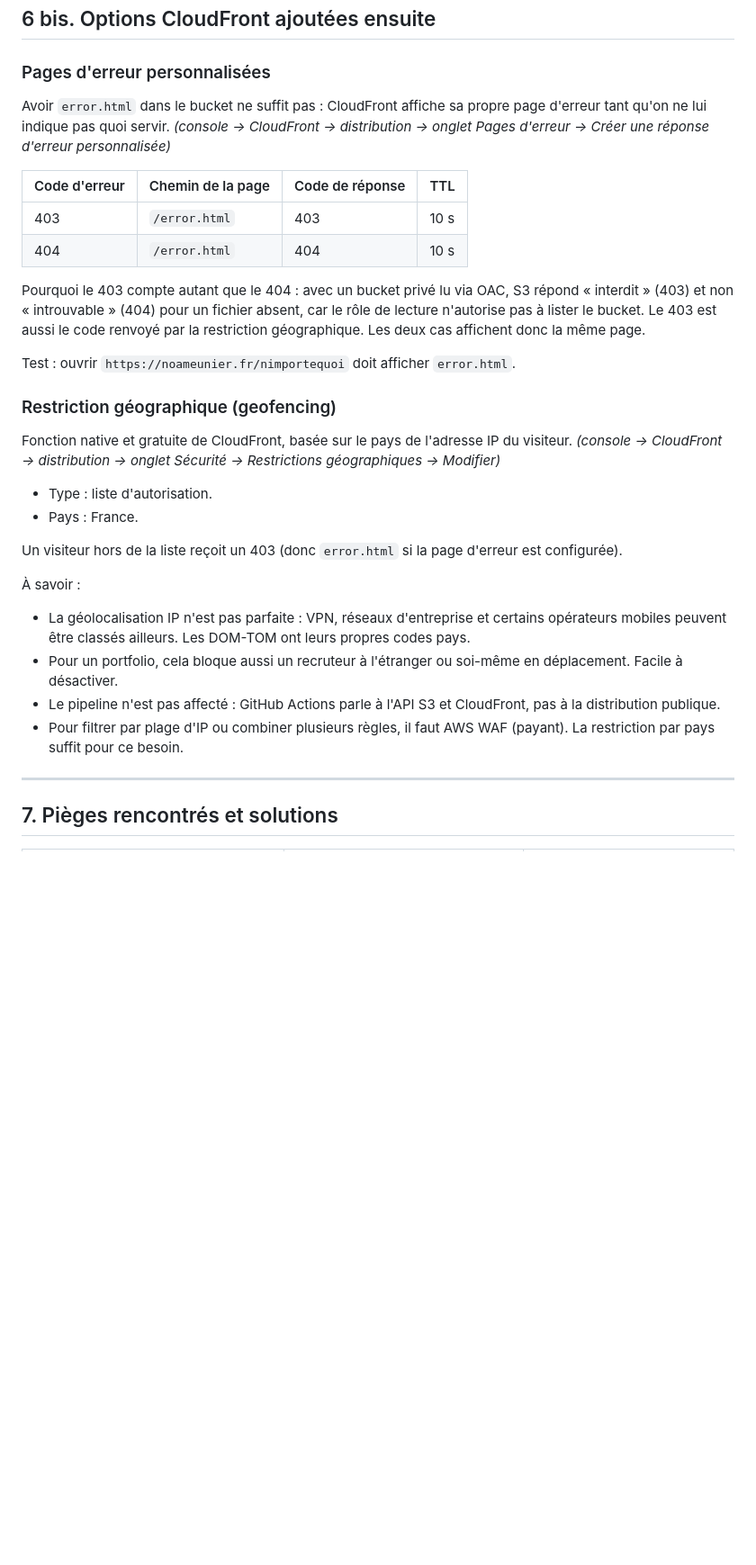
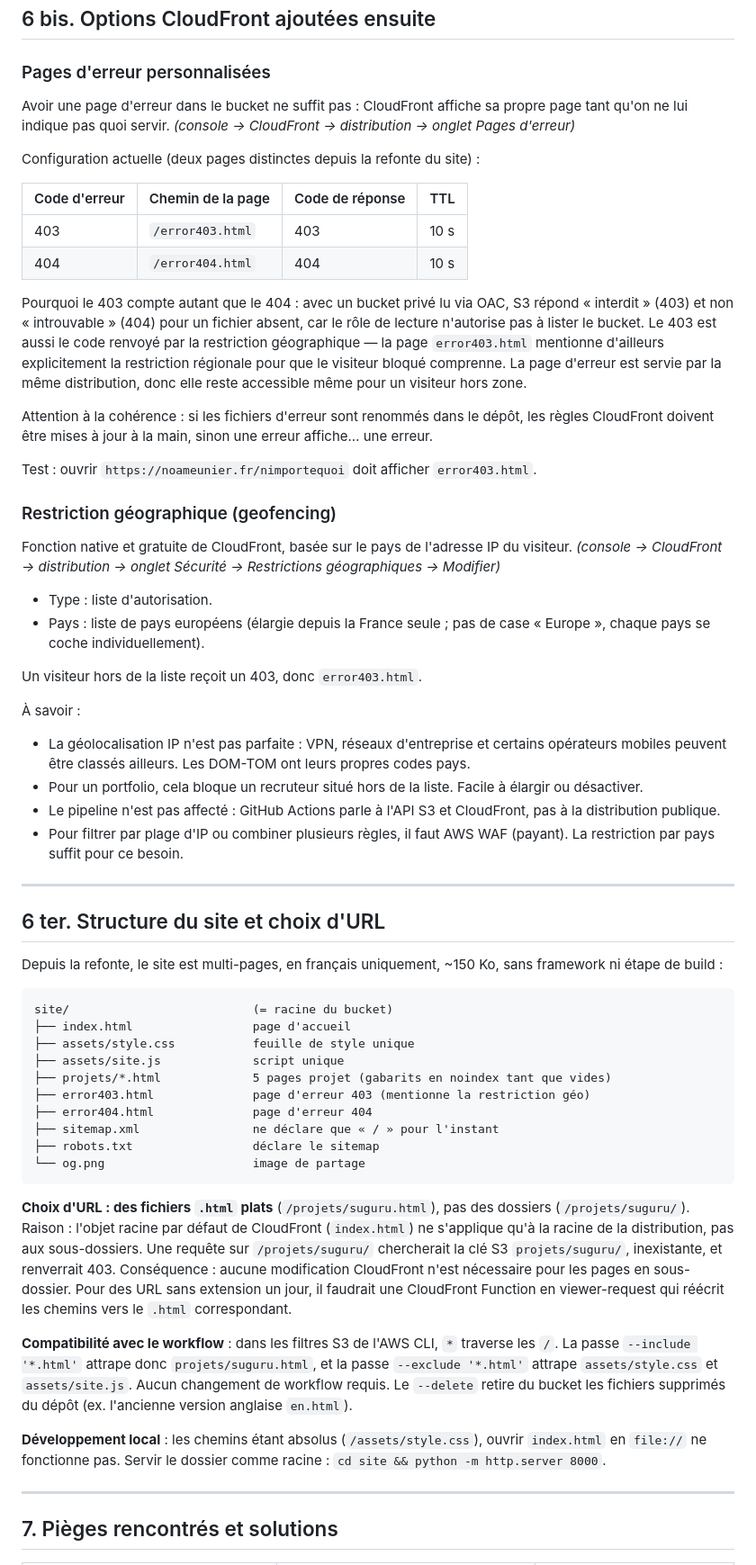
Before and after one commit to noameunier/portfolio, a Markdown page: portfolio-aws-recap.md, the part around one of its changes. Shown at 90% size. Rendered like a GitHub page; blank space fills up the shorter version.

Commit message:
site-aws

````diff
--- a/portfolio-aws-recap.md
+++ b/portfolio-aws-recap.md
@@ -254,31 +254,60 @@ Pourquoi deux `sync` : l'option `--cache-control` s'applique à toute la command
 
 ### Pages d'erreur personnalisées
 
-Avoir `error.html` dans le bucket ne suffit pas : CloudFront affiche sa propre page d'erreur tant qu'on ne lui indique pas quoi servir. *(console → CloudFront → distribution → onglet Pages d'erreur → Créer une réponse d'erreur personnalisée)*
+Avoir une page d'erreur dans le bucket ne suffit pas : CloudFront affiche sa propre page tant qu'on ne lui indique pas quoi servir. *(console → CloudFront → distribution → onglet Pages d'erreur)*
+
+Configuration actuelle (deux pages distinctes depuis la refonte du site) :
 
 | Code d'erreur | Chemin de la page | Code de réponse | TTL |
 |---|---|---|---|
-| 403 | `/error.html` | 403 | 10 s |
-| 404 | `/error.html` | 404 | 10 s |
+| 403 | `/error403.html` | 403 | 10 s |
+| 404 | `/error404.html` | 404 | 10 s |
 
-Pourquoi le 403 compte autant que le 404 : avec un bucket privé lu via OAC, S3 répond « interdit » (403) et non « introuvable » (404) pour un fichier absent, car le rôle de lecture n'autorise pas à lister le bucket. Le 403 est aussi le code renvoyé par la restriction géographique. Les deux cas affichent donc la même page.
+Pourquoi le 403 compte autant que le 404 : avec un bucket privé lu via OAC, S3 répond « interdit » (403) et non « introuvable » (404) pour un fichier absent, car le rôle de lecture n'autorise pas à lister le bucket. Le 403 est aussi le code renvoyé par la restriction géographique — la page `error403.html` mentionne d'ailleurs explicitement la restriction régionale pour que le visiteur bloqué comprenne. La page d'erreur est servie par la même distribution, donc elle reste accessible même pour un visiteur hors zone.
 
-Test : ouvrir `https://noameunier.fr/nimportequoi` doit afficher `error.html`.
+Attention à la cohérence : si les fichiers d'erreur sont renommés dans le dépôt, les règles CloudFront doivent être mises à jour à la main, sinon une erreur affiche… une erreur.
+
+Test : ouvrir `https://noameunier.fr/nimportequoi` doit afficher `error403.html`.
 
 ### Restriction géographique (geofencing)
 
 Fonction native et gratuite de CloudFront, basée sur le pays de l'adresse IP du visiteur. *(console → CloudFront → distribution → onglet Sécurité → Restrictions géographiques → Modifier)*
 
 - Type : liste d'autorisation.
-- Pays : France.
+- Pays : liste de pays européens (élargie depuis la France seule ; pas de case « Europe », chaque pays se coche individuellement).
 
-Un visiteur hors de la liste reçoit un 403 (donc `error.html` si la page d'erreur est configurée).
+Un visiteur hors de la liste reçoit un 403, donc `error403.html`.
 
 À savoir :
 - La géolocalisation IP n'est pas parfaite : VPN, réseaux d'entreprise et certains opérateurs mobiles peuvent être classés ailleurs. Les DOM-TOM ont leurs propres codes pays.
-- Pour un portfolio, cela bloque aussi un recruteur à l'étranger ou soi-même en déplacement. Facile à désactiver.
+- Pour un portfolio, cela bloque un recruteur situé hors de la liste. Facile à élargir ou désactiver.
 - Le pipeline n'est pas affecté : GitHub Actions parle à l'API S3 et CloudFront, pas à la distribution publique.
 - Pour filtrer par plage d'IP ou combiner plusieurs règles, il faut AWS WAF (payant). La restriction par pays suffit pour ce besoin.
+
+---
+
+## 6 ter. Structure du site et choix d'URL
+
+Depuis la refonte, le site est multi-pages, en français uniquement, ~150 Ko, sans framework ni étape de build :
+
+```
+site/                          (= racine du bucket)
+├── index.html                 page d'accueil
+├── assets/style.css           feuille de style unique
+├── assets/site.js             script unique
+├── projets/*.html             5 pages projet (gabarits en noindex tant que vides)
+├── error403.html              page d'erreur 403 (mentionne la restriction géo)
+├── error404.html              page d'erreur 404
+├── sitemap.xml                ne déclare que « / » pour l'instant
+├── robots.txt                 déclare le sitemap
+└── og.png                     image de partage
+```
+
+**Choix d'URL : des fichiers `.html` plats** (`/projets/suguru.html`), pas des dossiers (`/projets/suguru/`). Raison : l'objet racine par défaut de CloudFront (`index.html`) ne s'applique qu'à la racine de la distribution, pas aux sous-dossiers. Une requête sur `/projets/suguru/` chercherait la clé S3 `projets/suguru/`, inexistante, et renverrait 403. Conséquence : aucune modification CloudFront n'est nécessaire pour les pages en sous-dossier. Pour des URL sans extension un jour, il faudrait une CloudFront Function en viewer-request qui réécrit les chemins vers le `.html` correspondant.
+
+**Compatibilité avec le workflow** : dans les filtres S3 de l'AWS CLI, `*` traverse les `/`. La passe `--include '*.html'` attrape donc `projets/suguru.html`, et la passe `--exclude '*.html'` attrape `assets/style.css` et `assets/site.js`. Aucun changement de workflow requis. Le `--delete` retire du bucket les fichiers supprimés du dépôt (ex. l'ancienne version anglaise `en.html`).
+
+**Développement local** : les chemins étant absolus (`/assets/style.css`), ouvrir `index.html` en `file://` ne fonctionne pas. Servir le dossier comme racine : `cd site && python -m http.server 8000`.
 
 ---
 
````
Also changed, not shown: other parts of portfolio-aws-recap.md (+2 -0 lines).
